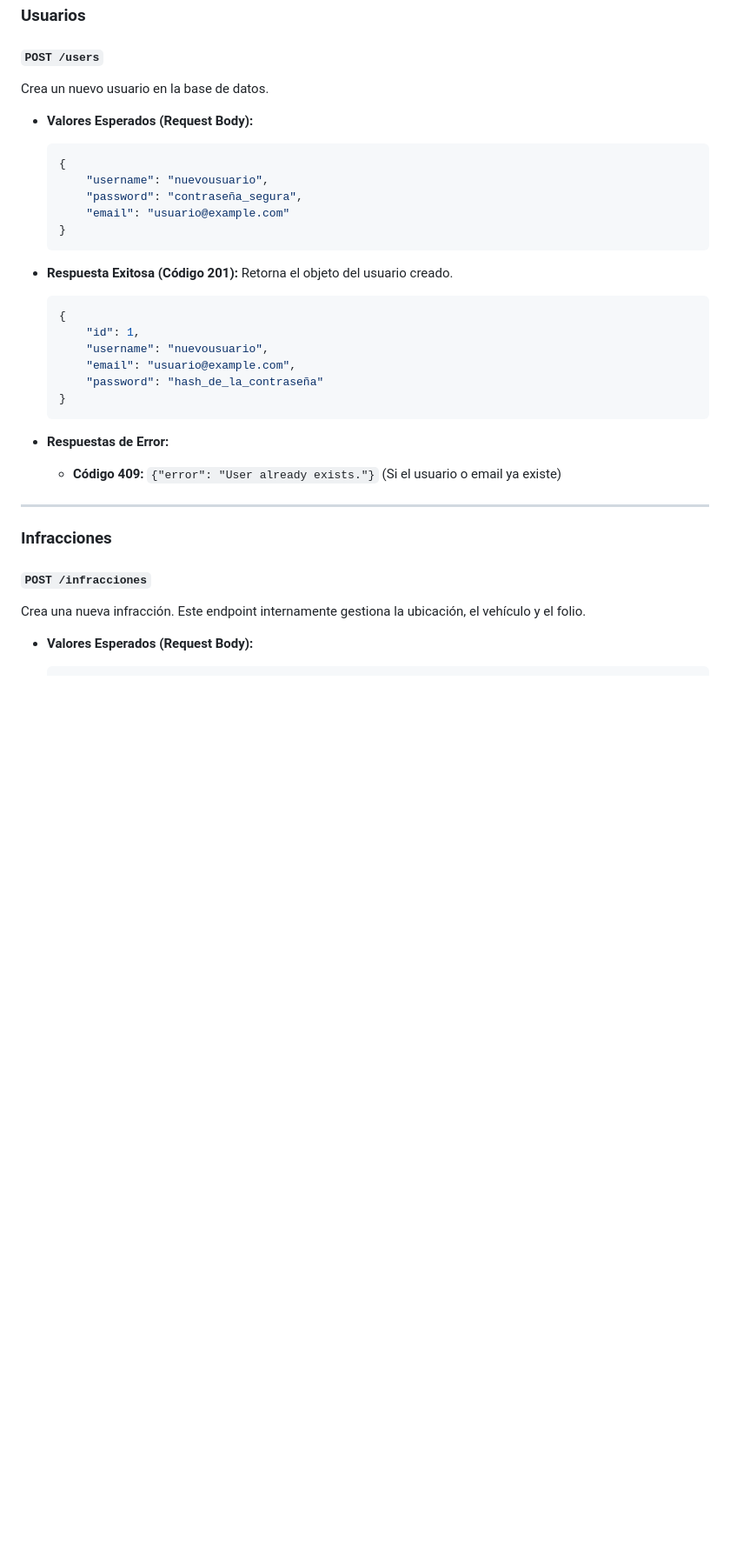
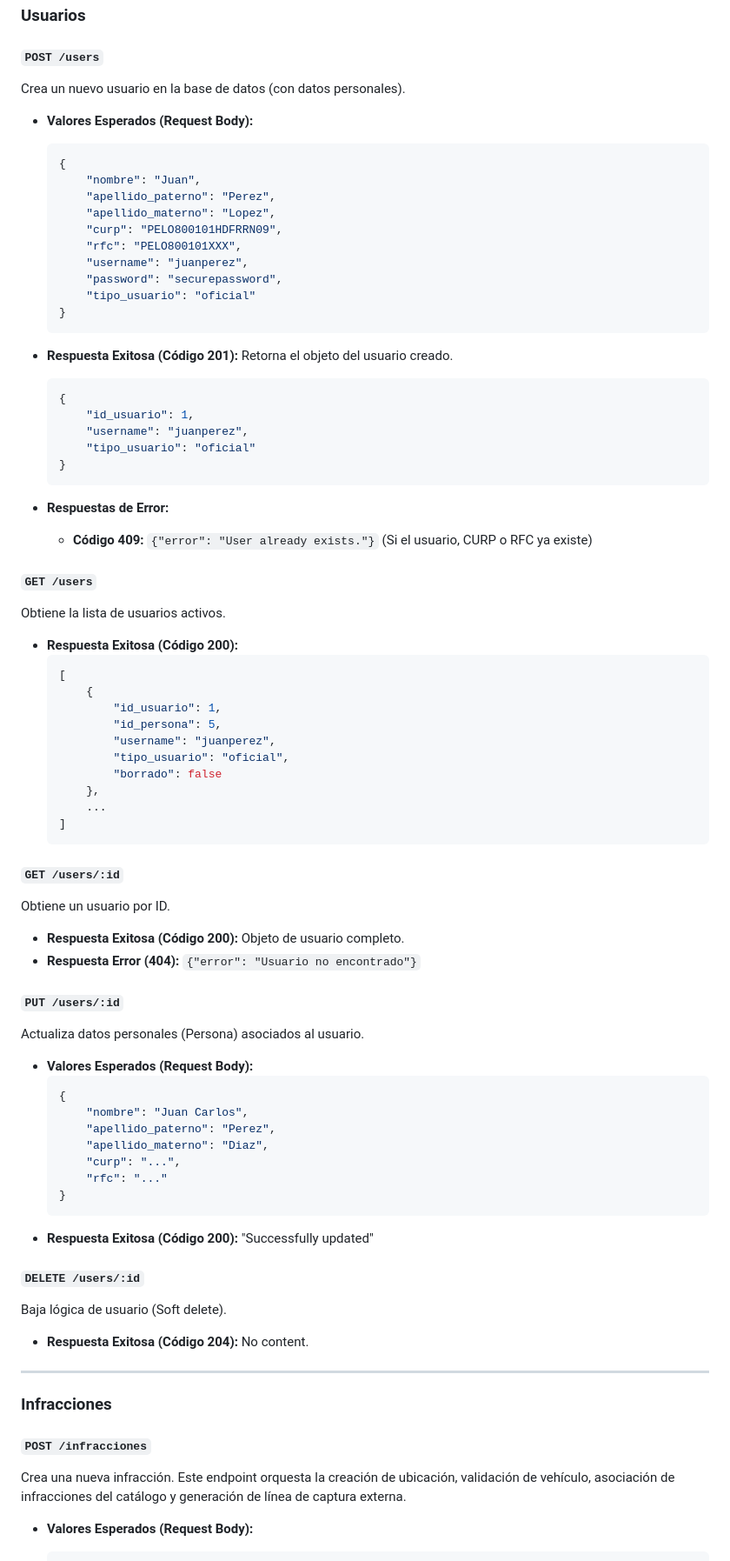
Before and after one commit to Yokai-Chz/FEPI, a Markdown page: backend_central/README.md, the part around one of its changes. Shown at 87% size. Rendered like a GitHub page; blank space fills up the shorter version.

Commit message:
Update: Readme backend_central

````diff
--- a/backend_central/README.md
+++ b/backend_central/README.md
@@ -91,14 +91,19 @@ Autentica a un usuario y devuelve un token JWT.
 
 #### `POST /users`
 
-Crea un nuevo usuario en la base de datos.
+Crea un nuevo usuario en la base de datos (con datos personales).
 
 -   **Valores Esperados (Request Body):**
     ```json
     {
-        "username": "nuevousuario",
-        "password": "contraseña_segura",
-        "email": "usuario@example.com"
+        "nombre": "Juan",
+        "apellido_paterno": "Perez",
+        "apellido_materno": "Lopez",
+        "curp": "PELO800101HDFRRN09",
+        "rfc": "PELO800101XXX",
+        "username": "juanperez",
+        "password": "securepassword",
+        "tipo_usuario": "oficial"
     }
     ```
 
@@ -106,15 +111,57 @@ Crea un nuevo usuario en la base de datos.
     Retorna el objeto del usuario creado.
     ```json
     {
-        "id": 1,
-        "username": "nuevousuario",
-        "email": "usuario@example.com",
-        "password": "hash_de_la_contraseña"
+        "id_usuario": 1,
+        "username": "juanperez",
+        "tipo_usuario": "oficial"
     }
     ```
 
 -   **Respuestas de Error:**
-    -   **Código 409:** `{"error": "User already exists."}` (Si el usuario o email ya existe)
+    -   **Código 409:** `{"error": "User already exists."}` (Si el usuario, CURP o RFC ya existe)
+
+#### `GET /users`
+Obtiene la lista de usuarios activos.
+
+-   **Respuesta Exitosa (Código 200):**
+    ```json
+    [
+        {
+            "id_usuario": 1,
+            "id_persona": 5,
+            "username": "juanperez",
+            "tipo_usuario": "oficial",
+            "borrado": false
+        },
+        ...
+    ]
+    ```
+
+#### `GET /users/:id`
+Obtiene un usuario por ID.
+
+-   **Respuesta Exitosa (Código 200):** Objeto de usuario completo.
+-   **Respuesta Error (404):** `{"error": "Usuario no encontrado"}`
+
+#### `PUT /users/:id`
+Actualiza datos personales (Persona) asociados al usuario.
+
+-   **Valores Esperados (Request Body):**
+    ```json
+    {
+        "nombre": "Juan Carlos",
+        "apellido_paterno": "Perez",
+        "apellido_materno": "Diaz",
+        "curp": "...",
+        "rfc": "..."
+    }
+    ```
+-   **Respuesta Exitosa (Código 200):** "Successfully updated"
+
+#### `DELETE /users/:id`
+Baja lógica de usuario (Soft delete).
+
+-   **Respuesta Exitosa (Código 204):** No content.
 
 ---
 
@@ -122,7 +169,7 @@ Crea un nuevo usuario en la base de datos.
 
 #### `POST /infracciones`
 
-Crea una nueva infracción. Este endpoint internamente gestiona la ubicación, el vehículo y el folio.
+Crea una nueva infracción. Este endpoint orquesta la creación de ubicación, validación de vehículo, asociación de infracciones del catálogo y generación de línea de captura externa.
 
 -   **Valores Esperados (Request Body):**
     ```json
````
Also changed, not shown: other parts of backend_central/README.md (+21 -22 lines).
